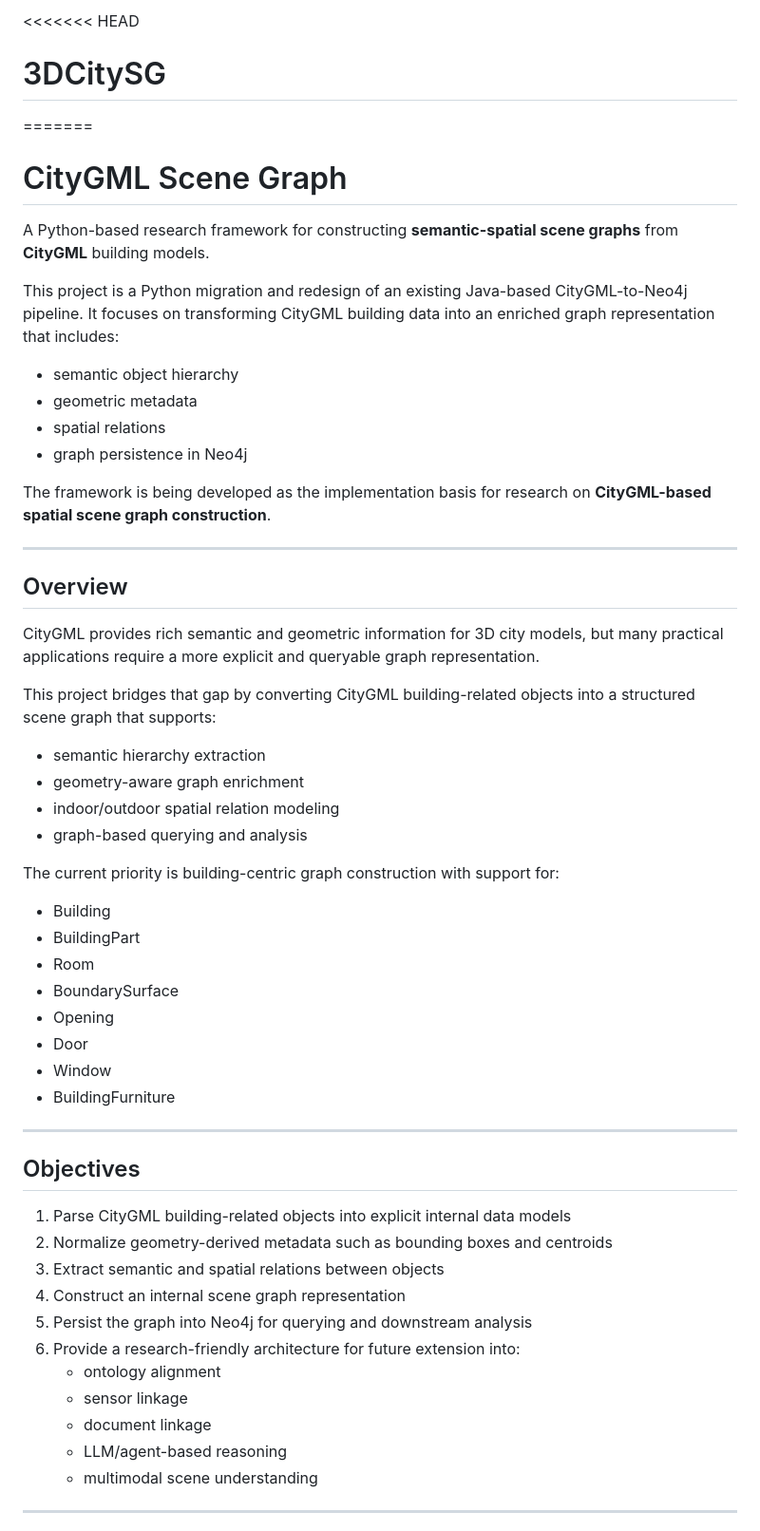
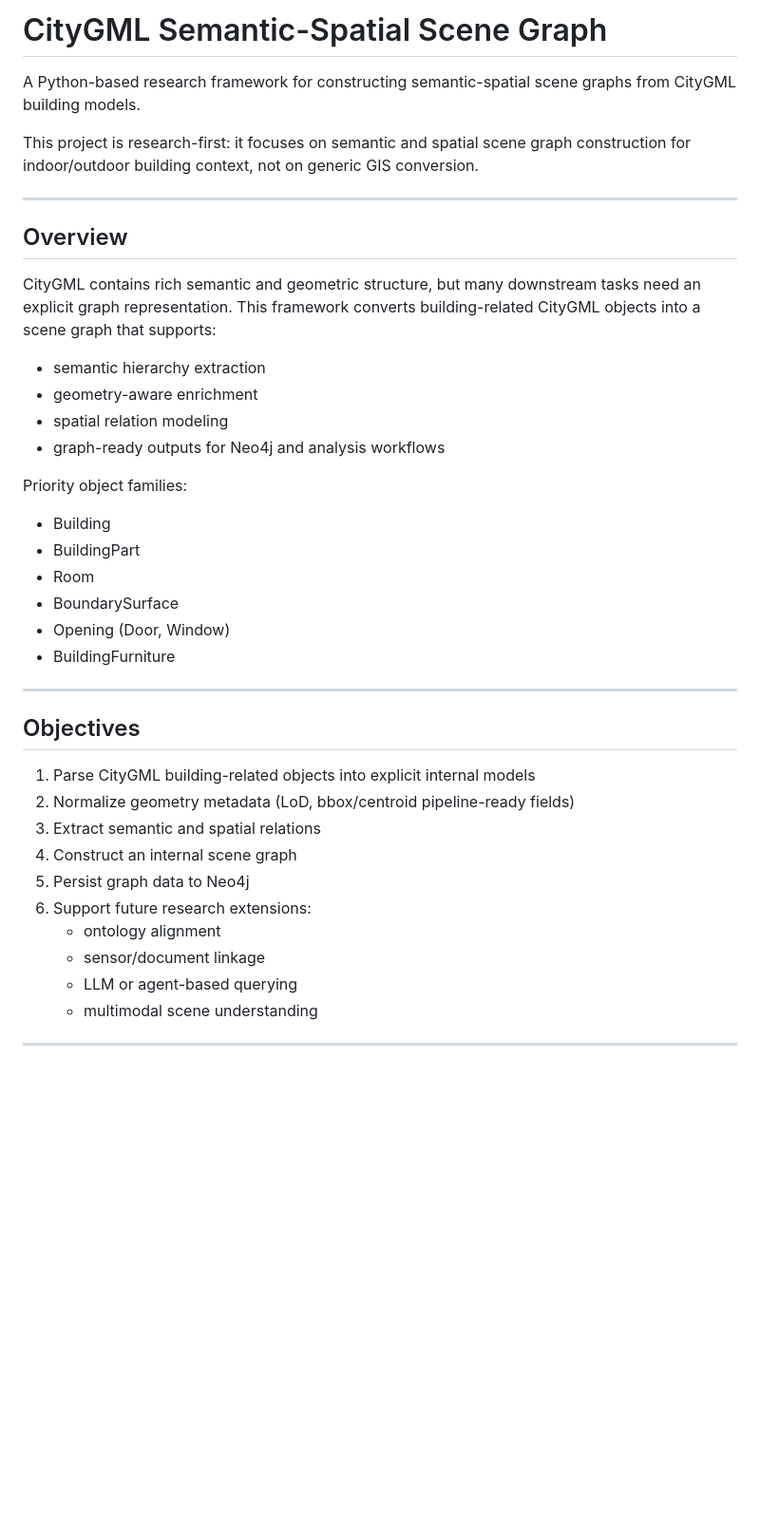
Before and after one commit to JOyagdol/3DCitySG, a Markdown page: README.md, the part around one of its changes. Shown at 95% size. GitHub-like rendering; blank space fills up the shorter version.

```diff
--- a/README.md
+++ b/README.md
@@ -1,58 +1,43 @@
-<<<<<<< HEAD
-# 3DCitySG
-=======
-# CityGML Scene Graph
+# CityGML Semantic-Spatial Scene Graph
 
-A Python-based research framework for constructing **semantic-spatial scene graphs** from **CityGML** building models.
+A Python-based research framework for constructing semantic-spatial scene graphs from CityGML building models.
 
-This project is a Python migration and redesign of an existing Java-based CityGML-to-Neo4j pipeline.
-It focuses on transforming CityGML building data into an enriched graph representation that includes:
-
-- semantic object hierarchy
-- geometric metadata
-- spatial relations
-- graph persistence in Neo4j
-
-The framework is being developed as the implementation basis for research on **CityGML-based spatial scene graph construction**.
+This project is research-first: it focuses on semantic and spatial scene graph construction for indoor/outdoor building context, not on generic GIS conversion.
 
 ---
 
 ## Overview
 
-CityGML provides rich semantic and geometric information for 3D city models, but many practical applications require a more explicit and queryable graph representation.
-
-This project bridges that gap by converting CityGML building-related objects into a structured scene graph that supports:
+CityGML contains rich semantic and geometric structure, but many downstream tasks need an explicit graph representation.
+This framework converts building-related CityGML objects into a scene graph that supports:
 
 - semantic hierarchy extraction
-- geometry-aware graph enrichment
-- indoor/outdoor spatial relation modeling
-- graph-based querying and analysis
+- geometry-aware enrichment
+- spatial relation modeling
+- graph-ready outputs for Neo4j and analysis workflows
 
-The current priority is building-centric graph construction with support for:
+Priority object families:
 
 - Building
 - BuildingPart
 - Room
 - BoundarySurface
-- Opening
-- Door
-- Window
+- Opening (Door, Window)
 - BuildingFurniture
 
 ---
 
 ## Objectives
 
-1. Parse CityGML building-related objects into explicit internal data models
-2. Normalize geometry-derived metadata such as bounding boxes and centroids
-3. Extract semantic and spatial relations between objects
-4. Construct an internal scene graph representation
-5. Persist the graph into Neo4j for querying and downstream analysis
-6. Provide a research-friendly architecture for future extension into:
+1. Parse CityGML building-related objects into explicit internal models
+2. Normalize geometry metadata (LoD, bbox/centroid pipeline-ready fields)
+3. Extract semantic and spatial relations
+4. Construct an internal scene graph
+5. Persist graph data to Neo4j
+6. Support future research extensions:
    - ontology alignment
-   - sensor linkage
-   - document linkage
-   - LLM/agent-based reasoning
+   - sensor/document linkage
+   - LLM or agent-based querying
    - multimodal scene understanding
 
 ---
```
Also changed, not shown: other parts of README.md (+54 -78 lines).
